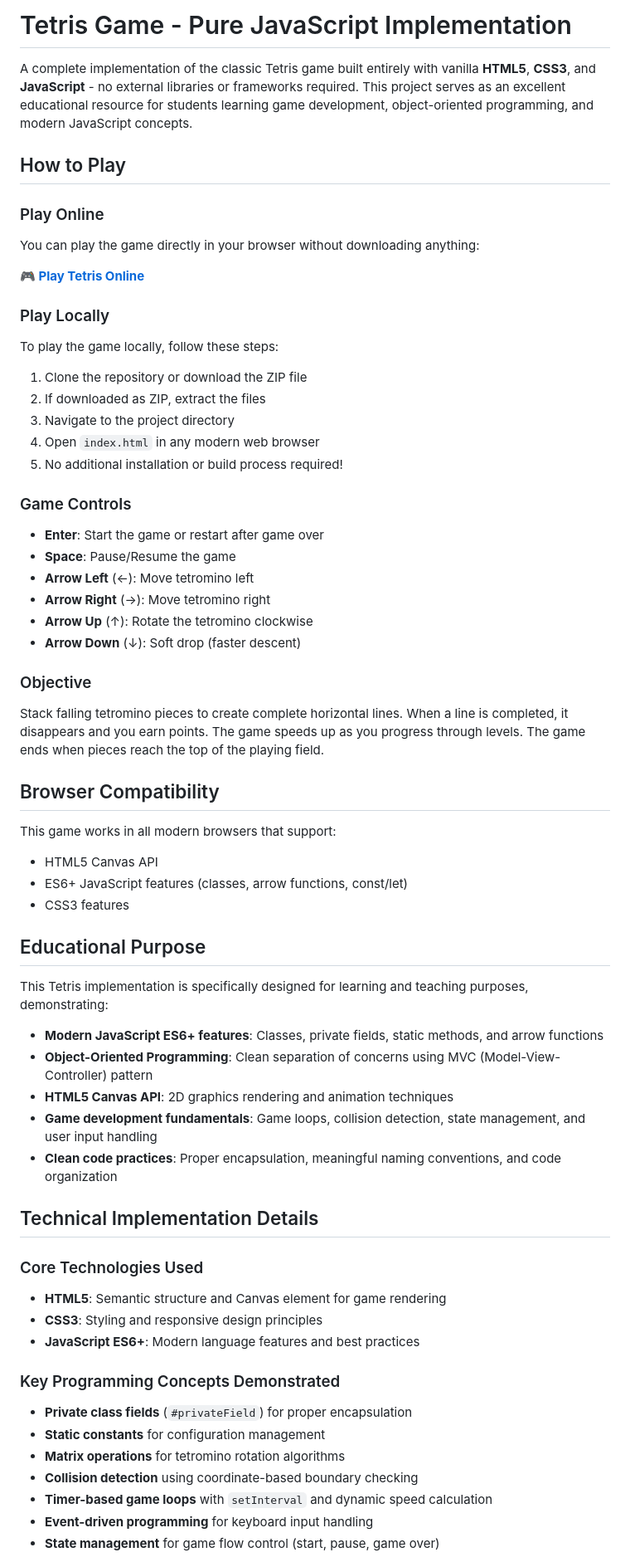
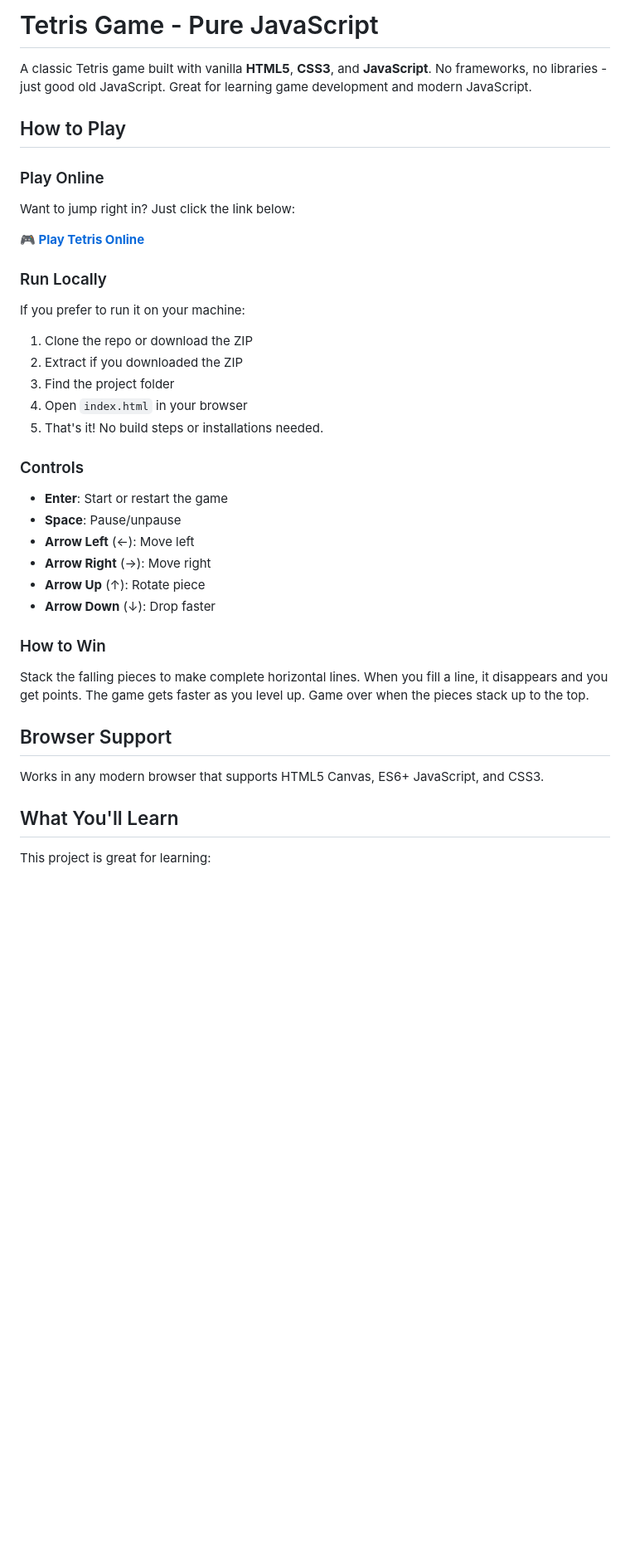
Before and after one commit to madebylina/javascript-tetris, a Markdown page: README.md, the part around the change printed below. Shown: that part at 83% size. Rendered like a GitHub page; blank space fills up the shorter version.

```diff
--- a/README.md
+++ b/README.md
@@ -1,63 +1,43 @@
-# Tetris Game - Pure JavaScript Implementation
+# Tetris Game - Pure JavaScript
 
-A complete implementation of the classic Tetris game built entirely with vanilla **HTML5**, **CSS3**, and **JavaScript** - no external libraries or frameworks required. This project serves as an excellent educational resource for students learning game development, object-oriented programming, and modern JavaScript concepts.
+A classic Tetris game built with vanilla **HTML5**, **CSS3**, and **JavaScript**. No frameworks, no libraries - just good old JavaScript. Great for learning game development and modern JavaScript.
 
 ## How to Play
 
 ### Play Online
-You can play the game directly in your browser without downloading anything:
+
+Want to jump right in? Just click the link below:
 
 **[🎮 Play Tetris Online](https://hoffhannisyan.github.io/javascript-tetris)**
 
-### Play Locally
-To play the game locally, follow these steps:
+### Run Locally
 
-1. Clone the repository or download the ZIP file
-2. If downloaded as ZIP, extract the files
-3. Navigate to the project directory
-4. Open `index.html` in any modern web browser
-5. No additional installation or build process required!
+If you prefer to run it on your machine:
 
-### Game Controls
-- **Enter**: Start the game or restart after game over
-- **Space**: Pause/Resume the game
-- **Arrow Left** (←): Move tetromino left
-- **Arrow Right** (→): Move tetromino right
-- **Arrow Up** (↑): Rotate the tetromino clockwise
-- **Arrow Down** (↓): Soft drop (faster descent)
+1. Clone the repo or download the ZIP
+2. Extract if you downloaded the ZIP
+3. Find the project folder
+4. Open `index.html` in your browser
+5. That's it! No build steps or installations needed.
 
-### Objective
-Stack falling tetromino pieces to create complete horizontal lines. When a line is completed, it disappears and you earn points. The game speeds up as you progress through levels. The game ends when pieces reach the top of the playing field.
-## Browser Compatibility
+### Controls
 
-This game works in all modern browsers that support:
-- HTML5 Canvas API
-- ES6+ JavaScript features (classes, arrow functions, const/let)
-- CSS3 features
+- **Enter**: Start or restart the game
+- **Space**: Pause/unpause
+- **Arrow Left** (←): Move left
+- **Arrow Right** (→): Move right
+- **Arrow Up** (↑): Rotate piece
+- **Arrow Down** (↓): Drop faster
 
-## Educational Purpose
+### How to Win
 
-This Tetris implementation is specifically designed for learning and teaching purposes, demonstrating:
+Stack the falling pieces to make complete horizontal lines. When you fill a line, it disappears and you get points. The game gets faster as you level up. Game over when the pieces stack up to the top.
 
-- **Modern JavaScript ES6+ features**: Classes, private fields, static methods, and arrow functions
-- **Object-Oriented Programming**: Clean separation of concerns using MVC (Model-View-Controller) pattern
-- **HTML5 Canvas API**: 2D graphics rendering and animation techniques
-- **Game development fundamentals**: Game loops, collision detection, state management, and user input handling
-- **Clean code practices**: Proper encapsulation, meaningful naming conventions, and code organization
+## Browser Support
 
-## Technical Implementation Details
+Works in any modern browser that supports HTML5 Canvas, ES6+ JavaScript, and CSS3.
 
-### Core Technologies Used
-- **HTML5**: Semantic structure and Canvas element for game rendering
-- **CSS3**: Styling and responsive design principles
-- **JavaScript ES6+**: Modern language features and best practices
+## What You'll Learn
 
-### Key Programming Concepts Demonstrated
-- **Private class fields** (`#privateField`) for proper encapsulation
-- **Static constants** for configuration management
-- **Matrix operations** for tetromino rotation algorithms
-- **Collision detection** using coordinate-based boundary checking
-- **Timer-based game loops** with `setInterval` and dynamic speed calculation
-- **Event-driven programming** for keyboard input handling
-- **State management** for game flow control (start, pause, game over)
+This project is great for learning:
 
```
Also changed, not shown: other parts of README.md (+74 -64 lines).
